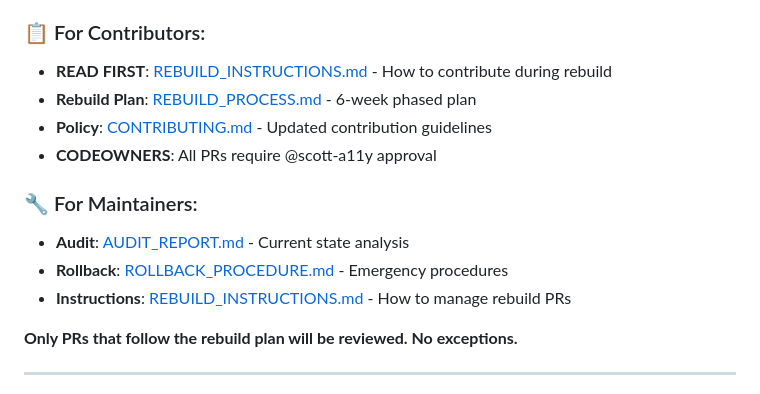
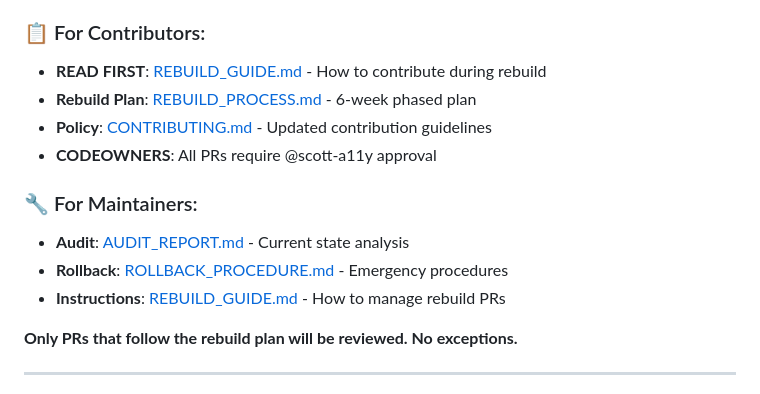
Before and after one commit to scott-a11y/proposal-builder, a Markdown page: README.md, the part around the change. GitHub-like rendering.

Commit message:
Add REBUILD_GUIDE.md and fix references in README
Co-authored-by: scott-a11y <227938723+scott-a11y@users.noreply.github.com>

```diff
--- a/README.md
+++ b/README.md
@@ -12,7 +12,7 @@ This repository is under a **CRITICAL STABILITY FREEZE** with an active rebuild
 - **Details**: See [FREEZE.md](./FREEZE.md) and [REBUILD_PROCESS.md](./REBUILD_PROCESS.md)
 
 ### 📋 For Contributors:
-- **READ FIRST**: [REBUILD_INSTRUCTIONS.md](./REBUILD_INSTRUCTIONS.md) - How to contribute during rebuild
+- **READ FIRST**: [REBUILD_GUIDE.md](./REBUILD_GUIDE.md) - How to contribute during rebuild
 - **Rebuild Plan**: [REBUILD_PROCESS.md](./REBUILD_PROCESS.md) - 6-week phased plan
 - **Policy**: [CONTRIBUTING.md](./CONTRIBUTING.md) - Updated contribution guidelines
 - **CODEOWNERS**: All PRs require @scott-a11y approval
@@ -20,7 +20,7 @@ This repository is under a **CRITICAL STABILITY FREEZE** with an active rebuild
 ### 🔧 For Maintainers:
 - **Audit**: [AUDIT_REPORT.md](./AUDIT_REPORT.md) - Current state analysis
 - **Rollback**: [ROLLBACK_PROCEDURE.md](./ROLLBACK_PROCEDURE.md) - Emergency procedures
-- **Instructions**: [REBUILD_INSTRUCTIONS.md](./REBUILD_INSTRUCTIONS.md) - How to manage rebuild PRs
+- **Instructions**: [REBUILD_GUIDE.md](./REBUILD_GUIDE.md) - How to manage rebuild PRs
 
 **Only PRs that follow the rebuild plan will be reviewed. No exceptions.**
 
```
Also changed, not shown: REBUILD_GUIDE.md (added, +196 -0 lines).
